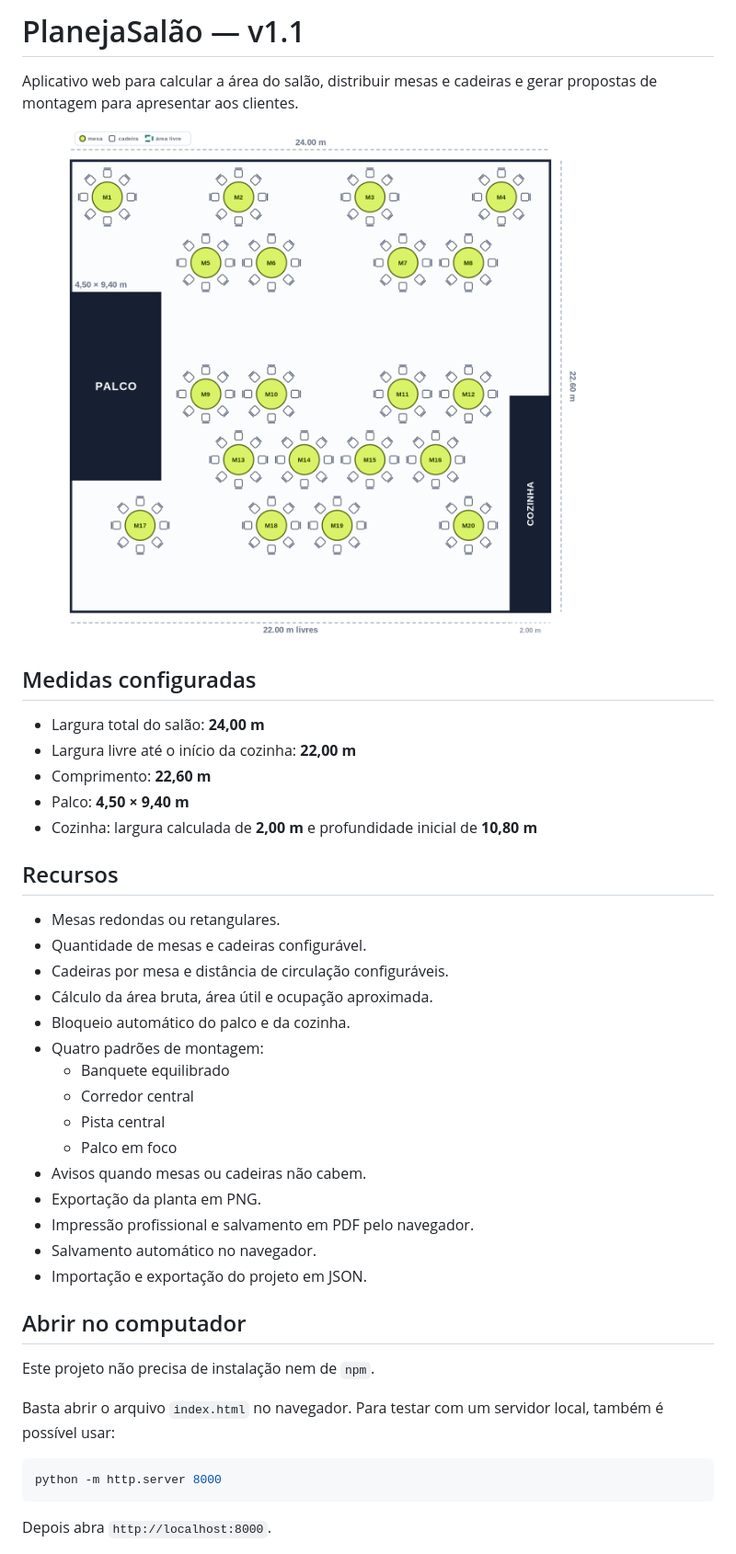
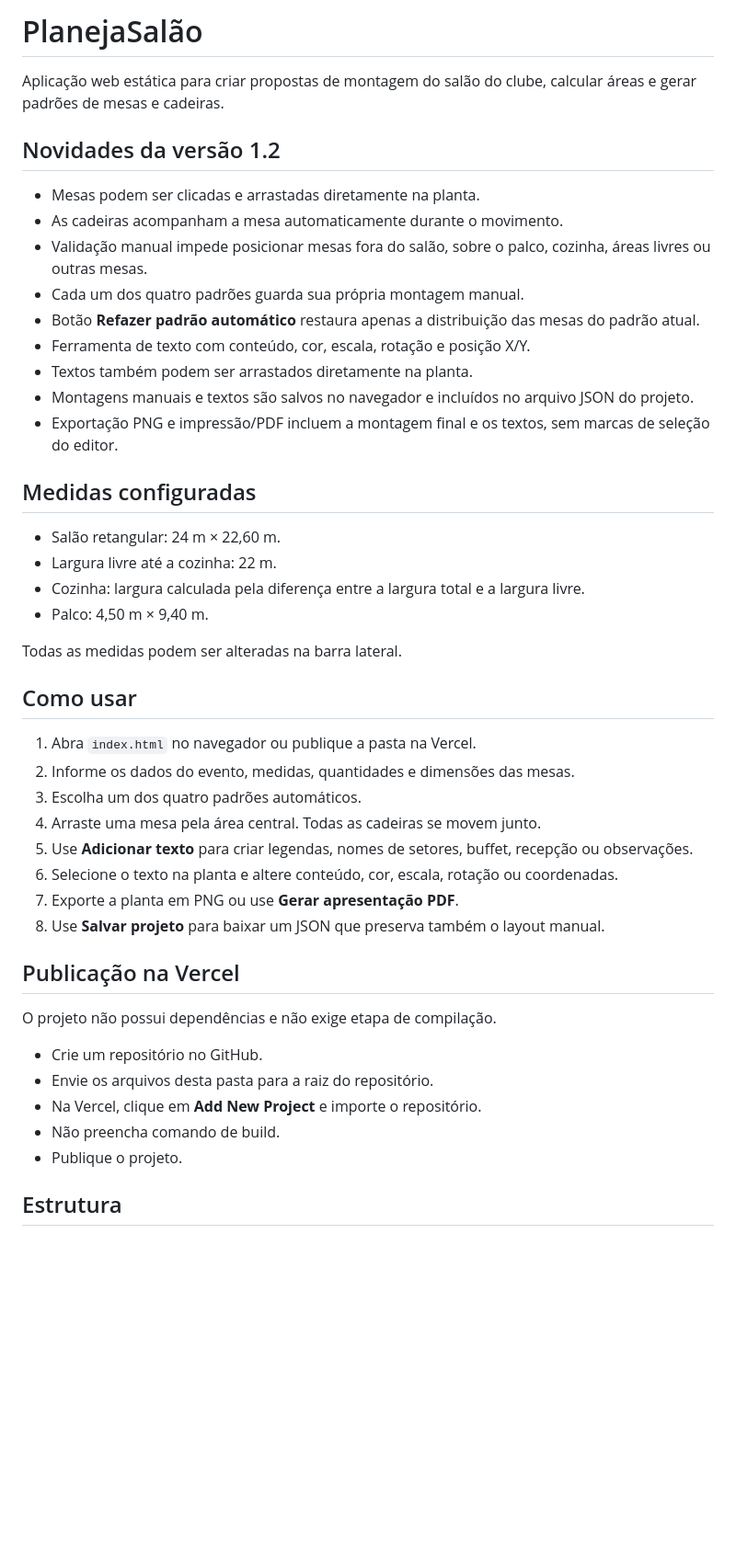
Before and after one commit to Maloy97/SAL-ES, a Markdown page: README.md, the part around the change printed below. Shown: that part at 92% size. Drawn GitHub-style; pictures changed too: preview-layout.png; blank space fills up the shorter version.

````diff
--- a/README.md
+++ b/README.md
@@ -1,44 +1,48 @@
-# PlanejaSalão — v1.1
+# PlanejaSalão
 
-Aplicativo web para calcular a área do salão, distribuir mesas e cadeiras e gerar propostas de montagem para apresentar aos clientes.
+Aplicação web estática para criar propostas de montagem do salão do clube, calcular áreas e gerar padrões de mesas e cadeiras.
 
-![Prévia do layout](preview-layout.png)
+## Novidades da versão 1.2
+
+- Mesas podem ser clicadas e arrastadas diretamente na planta.
+- As cadeiras acompanham a mesa automaticamente durante o movimento.
+- Validação manual impede posicionar mesas fora do salão, sobre o palco, cozinha, áreas livres ou outras mesas.
+- Cada um dos quatro padrões guarda sua própria montagem manual.
+- Botão **Refazer padrão automático** restaura apenas a distribuição das mesas do padrão atual.
+- Ferramenta de texto com conteúdo, cor, escala, rotação e posição X/Y.
+- Textos também podem ser arrastados diretamente na planta.
+- Montagens manuais e textos são salvos no navegador e incluídos no arquivo JSON do projeto.
+- Exportação PNG e impressão/PDF incluem a montagem final e os textos, sem marcas de seleção do editor.
 
 ## Medidas configuradas
 
-- Largura total do salão: **24,00 m**
-- Largura livre até o início da cozinha: **22,00 m**
-- Comprimento: **22,60 m**
-- Palco: **4,50 × 9,40 m**
-- Cozinha: largura calculada de **2,00 m** e profundidade inicial de **10,80 m**
+- Salão retangular: 24 m × 22,60 m.
+- Largura livre até a cozinha: 22 m.
+- Cozinha: largura calculada pela diferença entre a largura total e a largura livre.
+- Palco: 4,50 m × 9,40 m.
 
-## Recursos
+Todas as medidas podem ser alteradas na barra lateral.
 
-- Mesas redondas ou retangulares.
-- Quantidade de mesas e cadeiras configurável.
-- Cadeiras por mesa e distância de circulação configuráveis.
-- Cálculo da área bruta, área útil e ocupação aproximada.
-- Bloqueio automático do palco e da cozinha.
-- Quatro padrões de montagem:
-  - Banquete equilibrado
-  - Corredor central
-  - Pista central
-  - Palco em foco
-- Avisos quando mesas ou cadeiras não cabem.
-- Exportação da planta em PNG.
-- Impressão profissional e salvamento em PDF pelo navegador.
-- Salvamento automático no navegador.
-- Importação e exportação do projeto em JSON.
+## Como usar
 
-## Abrir no computador
+1. Abra `index.html` no navegador ou publique a pasta na Vercel.
+2. Informe os dados do evento, medidas, quantidades e dimensões das mesas.
+3. Escolha um dos quatro padrões automáticos.
+4. Arraste uma mesa pela área central. Todas as cadeiras se movem junto.
+5. Use **Adicionar texto** para criar legendas, nomes de setores, buffet, recepção ou observações.
+6. Selecione o texto na planta e altere conteúdo, cor, escala, rotação ou coordenadas.
+7. Exporte a planta em PNG ou use **Gerar apresentação PDF**.
+8. Use **Salvar projeto** para baixar um JSON que preserva também o layout manual.
 
-Este projeto não precisa de instalação nem de `npm`.
+## Publicação na Vercel
 
-Basta abrir o arquivo `index.html` no navegador. Para testar com um servidor local, também é possível usar:
+O projeto não possui dependências e não exige etapa de compilação.
 
-```bash
-python -m http.server 8000
-```
+- Crie um repositório no GitHub.
+- Envie os arquivos desta pasta para a raiz do repositório.
+- Na Vercel, clique em **Add New Project** e importe o repositório.
+- Não preencha comando de build.
+- Publique o projeto.
 
-Depois abra `http://localhost:8000`.
+## Estrutura
 
````
Also changed, not shown: other parts of README.md (+7 -19 lines), 3 other files.
